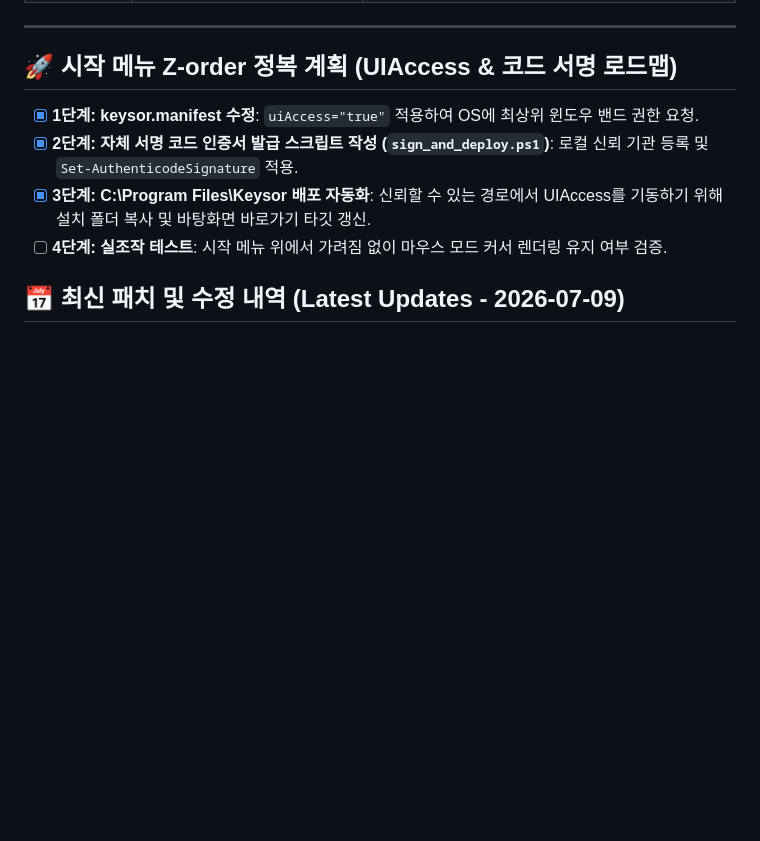
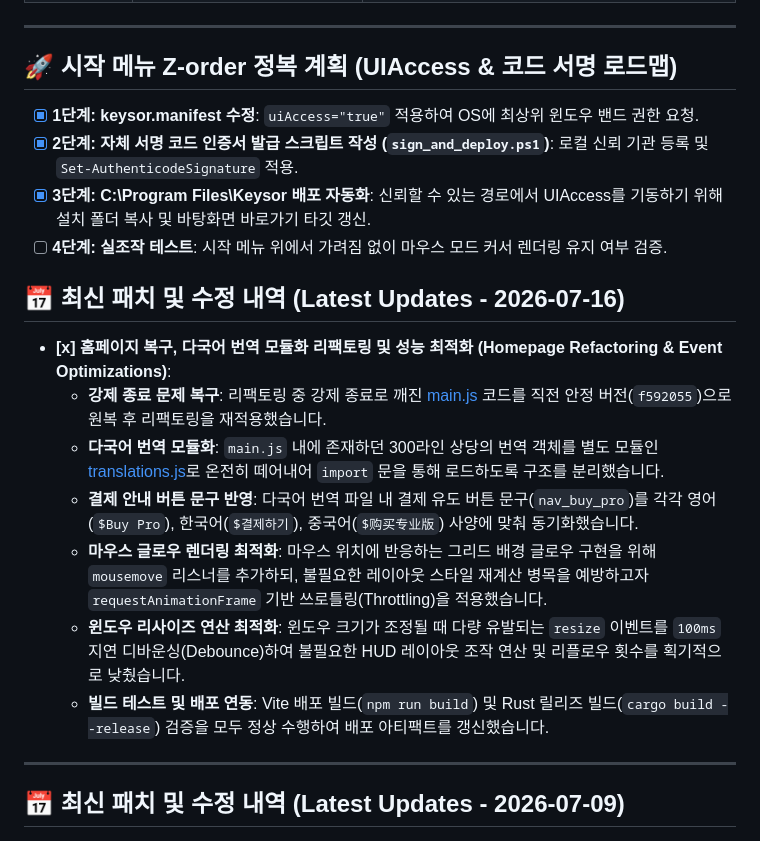
Before and after one commit to Ledpa7/keysor, a Markdown page: DASHBOARD.md, the part around the change. Drawn GitHub-style; blank space fills up the shorter version.

Commit message:
docs: update DASHBOARD.md with 2026-07-16 patches

```diff
--- a/DASHBOARD.md
+++ b/DASHBOARD.md
@@ -22,6 +22,18 @@
 - [x] **2단계: 자체 서명 코드 인증서 발급 스크립트 작성 (`sign_and_deploy.ps1`)**: 로컬 신뢰 기관 등록 및 `Set-AuthenticodeSignature` 적용.
 - [x] **3단계: C:\Program Files\Keysor 배포 자동화**: 신뢰할 수 있는 경로에서 UIAccess를 기동하기 위해 설치 폴더 복사 및 바탕화면 바로가기 타깃 갱신.
 - [ ] **4단계: 실조작 테스트**: 시작 메뉴 위에서 가려짐 없이 마우스 모드 커서 렌더링 유지 여부 검증.
+
+## 📅 최신 패치 및 수정 내역 (Latest Updates - 2026-07-16)
+
+- **[x] 홈페이지 복구, 다국어 번역 모듈화 리팩토링 및 성능 최적화 (Homepage Refactoring & Event Optimizations)**:
+  - **강제 종료 문제 복구**: 리팩토링 중 강제 종료로 깨진 [main.js](file:///c:/Users/wjdwl/.gemini/antigravity/scratch/14-Keysor/homepage/src/main.js) 코드를 직전 안정 버전(`f592055`)으로 원복 후 리팩토링을 재적용했습니다.
+  - **다국어 번역 모듈화**: `main.js` 내에 존재하던 300라인 상당의 번역 객체를 별도 모듈인 [translations.js](file:///c:/Users/wjdwl/.gemini/antigravity/scratch/14-Keysor/homepage/src/translations.js)로 온전히 떼어내어 `import` 문을 통해 로드하도록 구조를 분리했습니다.
+  - **결제 안내 버튼 문구 반영**: 다국어 번역 파일 내 결제 유도 버튼 문구(`nav_buy_pro`)를 각각 영어(`$Buy Pro`), 한국어(`$결제하기`), 중국어(`$购买专业版`) 사양에 맞춰 동기화했습니다.
+  - **마우스 글로우 렌더링 최적화**: 마우스 위치에 반응하는 그리드 배경 글로우 구현을 위해 `mousemove` 리스너를 추가하되, 불필요한 레이아웃 스타일 재계산 병목을 예방하고자 `requestAnimationFrame` 기반 쓰로틀링(Throttling)을 적용했습니다.
+  - **윈도우 리사이즈 연산 최적화**: 윈도우 크기가 조정될 때 다량 유발되는 `resize` 이벤트를 `100ms` 지연 디바운싱(Debounce)하여 불필요한 HUD 레이아웃 조작 연산 및 리플로우 횟수를 획기적으로 낮췄습니다.
+  - **빌드 테스트 및 배포 연동**: Vite 배포 빌드(`npm run build`) 및 Rust 릴리즈 빌드(`cargo build --release`) 검증을 모두 정상 수행하여 배포 아티팩트를 갱신했습니다.
+
+---
 
 ## 📅 최신 패치 및 수정 내역 (Latest Updates - 2026-07-09)
 
```
